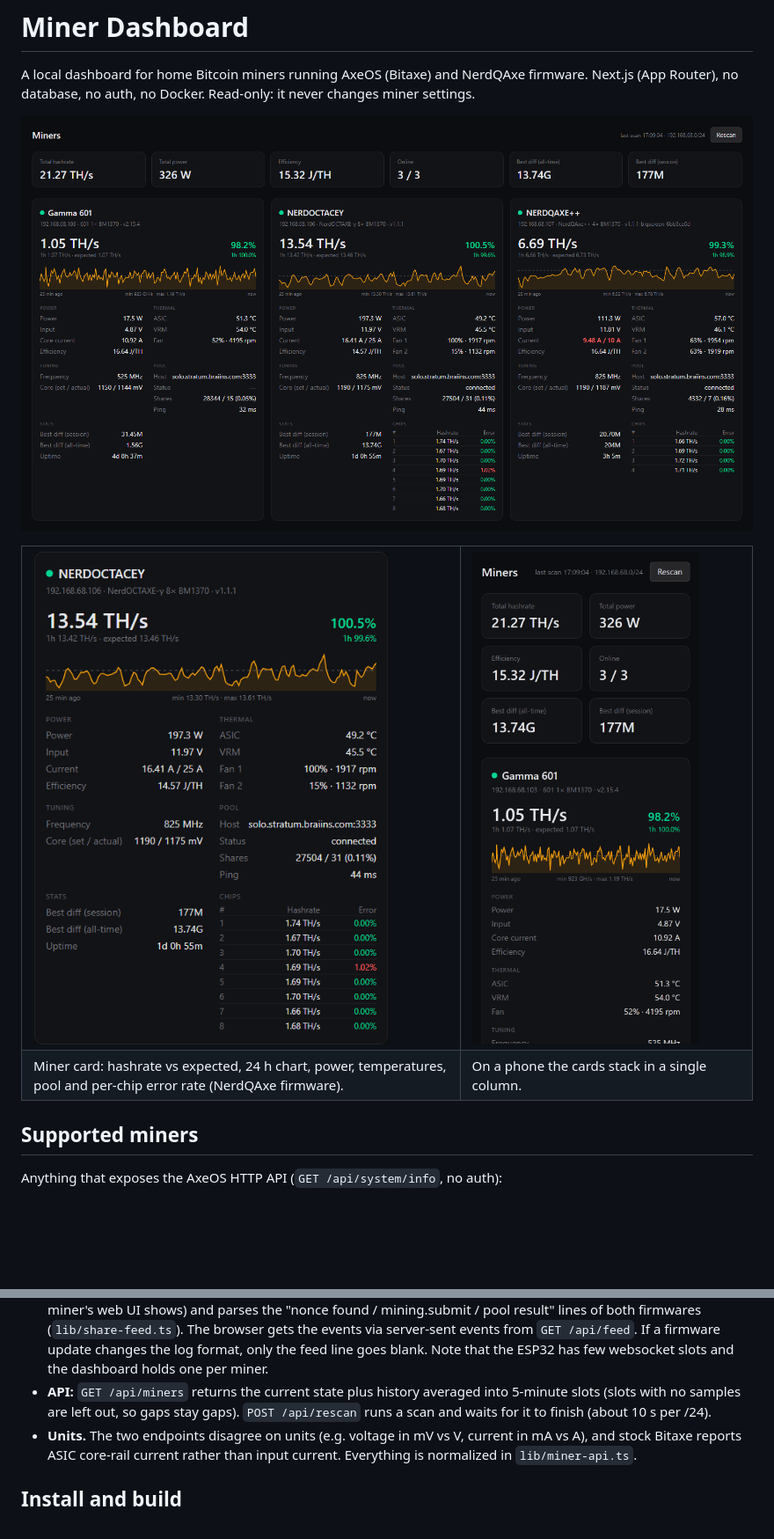
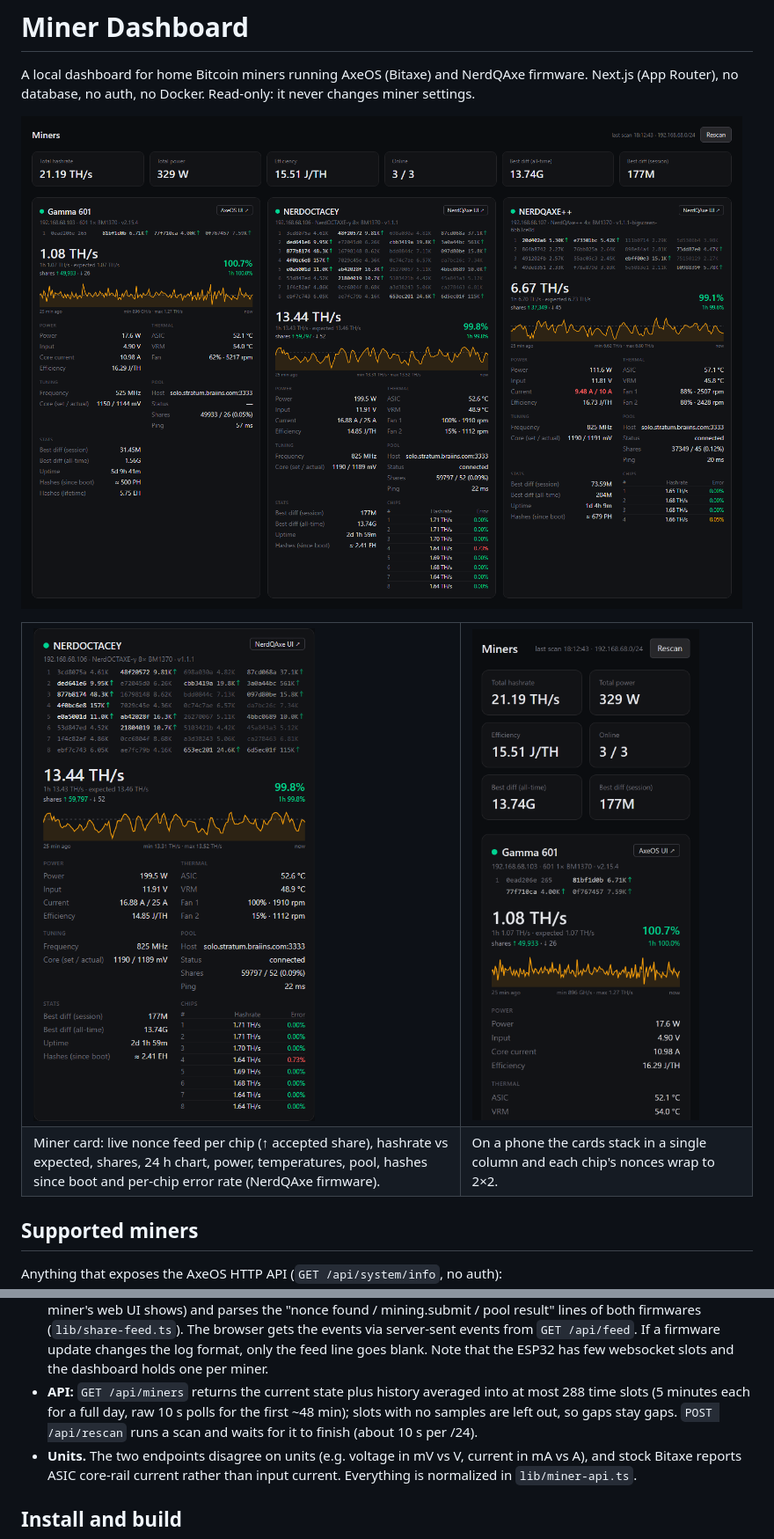
Before and after one commit to devstd2211/miner-dashboard, a Markdown page: README.md, 2 parts joined by grey strips. Shown at 88% size. Rendered like a GitHub page; pictures changed too: docs/card-nerdoctaxe.png, docs/dashboard.png, docs/mobile.png; blank space fills up the shorter version.

```diff
--- a/README.md
+++ b/README.md
@@ -11,9 +11,10 @@ Next.js (App Router), no database, no auth, no Docker. Read-only: it never chang
     <td width="40%"><img src="docs/mobile.png" alt="Mobile view"></td>
   </tr>
   <tr>
-    <td>Miner card: hashrate vs expected, 24 h chart, power, temperatures, pool and per-chip
-    error rate (NerdQAxe firmware).</td>
-    <td>On a phone the cards stack in a single column.</td>
+    <td>Miner card: live nonce feed per chip (↑ accepted share), hashrate vs expected, shares,
+    24 h chart, power, temperatures, pool, hashes since boot and per-chip error rate
+    (NerdQAxe firmware).</td>
+    <td>On a phone the cards stack in a single column and each chip's nonces wrap to 2×2.</td>
   </tr>
 </table>
 
@@ -78,8 +79,9 @@ and a Bitaxe Gamma 601 on AxeOS v2.15.
   The browser gets the events via server-sent events from `GET /api/feed`. If a firmware
   update changes the log format, only the feed line goes blank. Note that the ESP32 has few
   websocket slots and the dashboard holds one per miner.
-- **API:** `GET /api/miners` returns the current state plus history averaged into 5-minute
-  slots (slots with no samples are left out, so gaps stay gaps). `POST /api/rescan` runs a scan and waits for it to finish (about 10 s per /24).
+- **API:** `GET /api/miners` returns the current state plus history averaged into at most
+  288 time slots (5 minutes each for a full day, raw 10 s polls for the first ~48 min); slots
+  with no samples are left out, so gaps stay gaps. `POST /api/rescan` runs a scan and waits for it to finish (about 10 s per /24).
 - **Units.** The two endpoints disagree on units (e.g. voltage in mV vs V, current in mA vs A),
   and stock Bitaxe reports ASIC core-rail current rather than input current. Everything is
   normalized in `lib/miner-api.ts`.
```
Also changed, not shown: 2 other files.
